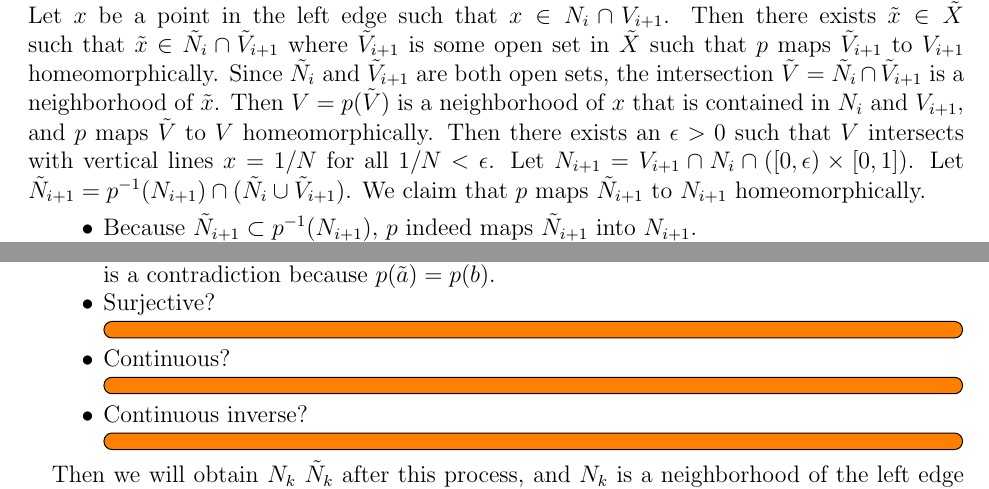
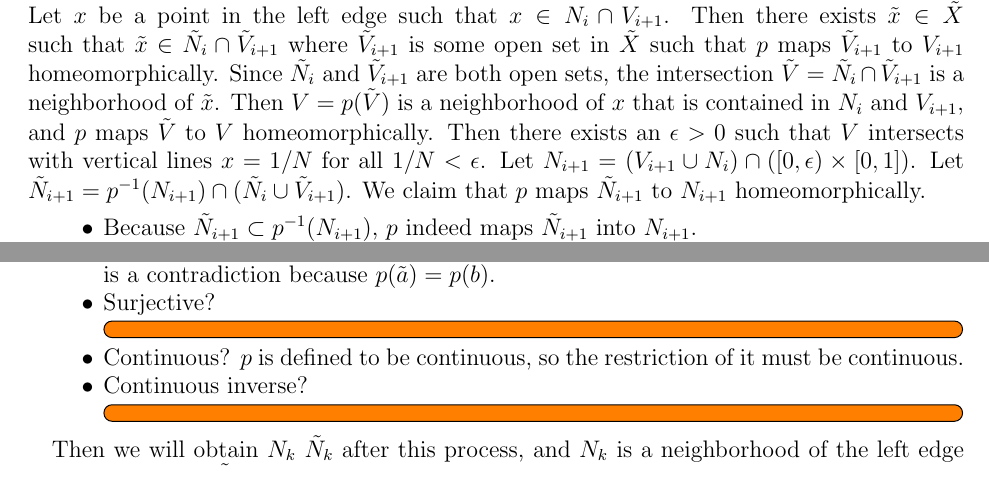
Before and after one commit to hidenori-shinohara/courses, a LaTeX problem sheet (math611/hw4/math611-hw4.tex): two parts of pages 3 and 4 of 7, joined at a grey line, cut so that both start at the same text. Compiled offline with pdfLaTeX.

Commit message:
Continuity

```diff
--- a/math611/hw4/math611-hw4.tex
+++ b/math611/hw4/math611-hw4.tex
@@ -140,7 +140,7 @@
   Since $\tilde{N}_i$ and $\tilde{V}_{i + 1}$ are both open sets, the intersection $\tilde{V} = \tilde{N}_i \cap \tilde{V}_{i + 1}$ is a neighborhood of $\tilde{x}$.
   Then $V = p(\tilde{V})$ is a neighborhood of $x$ that is contained in $N_i$ and $V_{i + 1}$, and $p$ maps $\tilde{V}$ to $V$ homeomorphically.
   Then there exists an $\epsilon > 0$ such that $V$ intersects with vertical lines $x = 1 / N$ for all $1 / N < \epsilon$.
-  Let $N_{i + 1} = V_{i + 1} \cap N_i \cap ([0, \epsilon) \times [0, 1])$.
+  Let $N_{i + 1} = (V_{i + 1} \cup N_i) \cap ([0, \epsilon) \times [0, 1])$.
   Let $\tilde{N}_{i + 1} = p^{-1}(N_{i + 1}) \cap (\tilde{N}_i \cup \tilde{V}_{i + 1})$.
   We claim that $p$ maps $\tilde{N}_{i + 1}$ to $N_{i + 1}$ homeomorphically.
   \begin{itemize}
@@ -174,8 +174,7 @@
       }
     \item
       Continuous?
-      \todo[inline]{
-      }
+      $p$ is defined to be continuous, so the restriction of it must be continuous.
     \item
       Continuous inverse?
       \todo[inline]{
```
Also changed, not shown: math611/hw4/math611-hw4.pdf.
